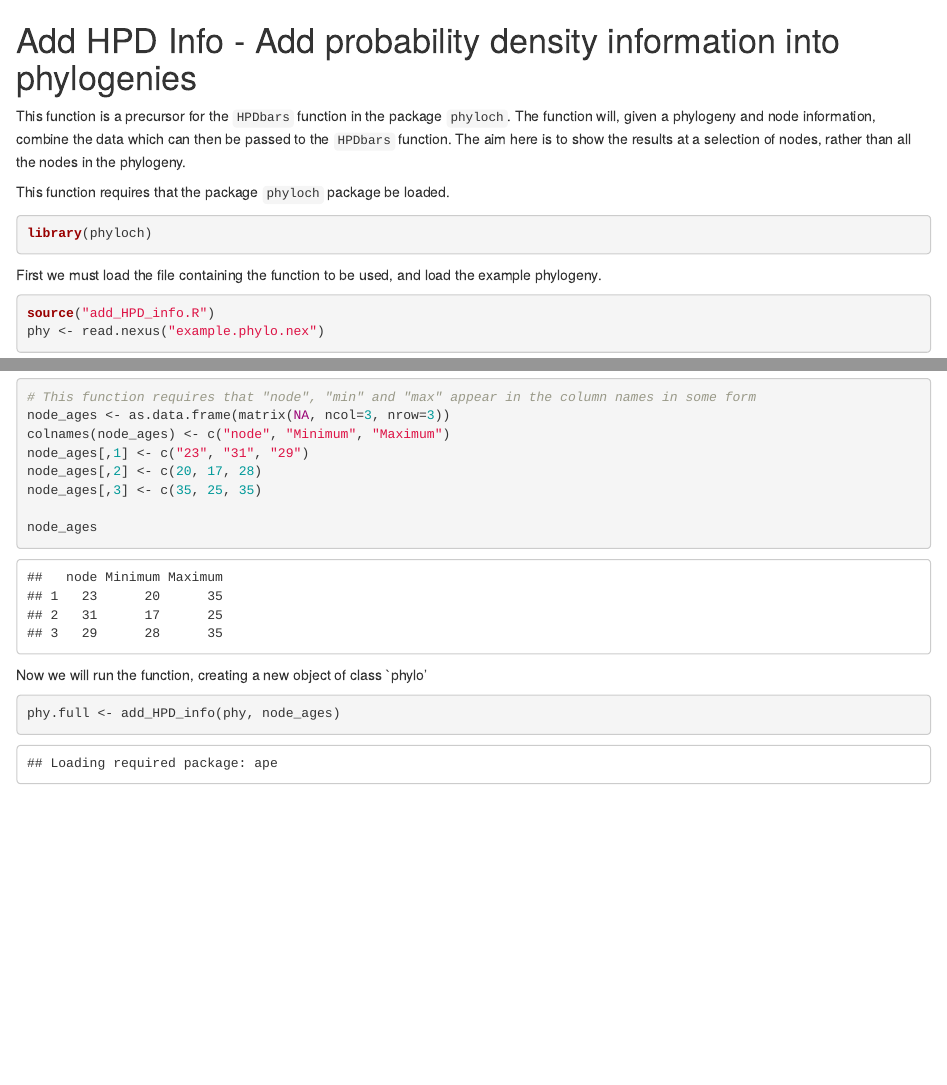
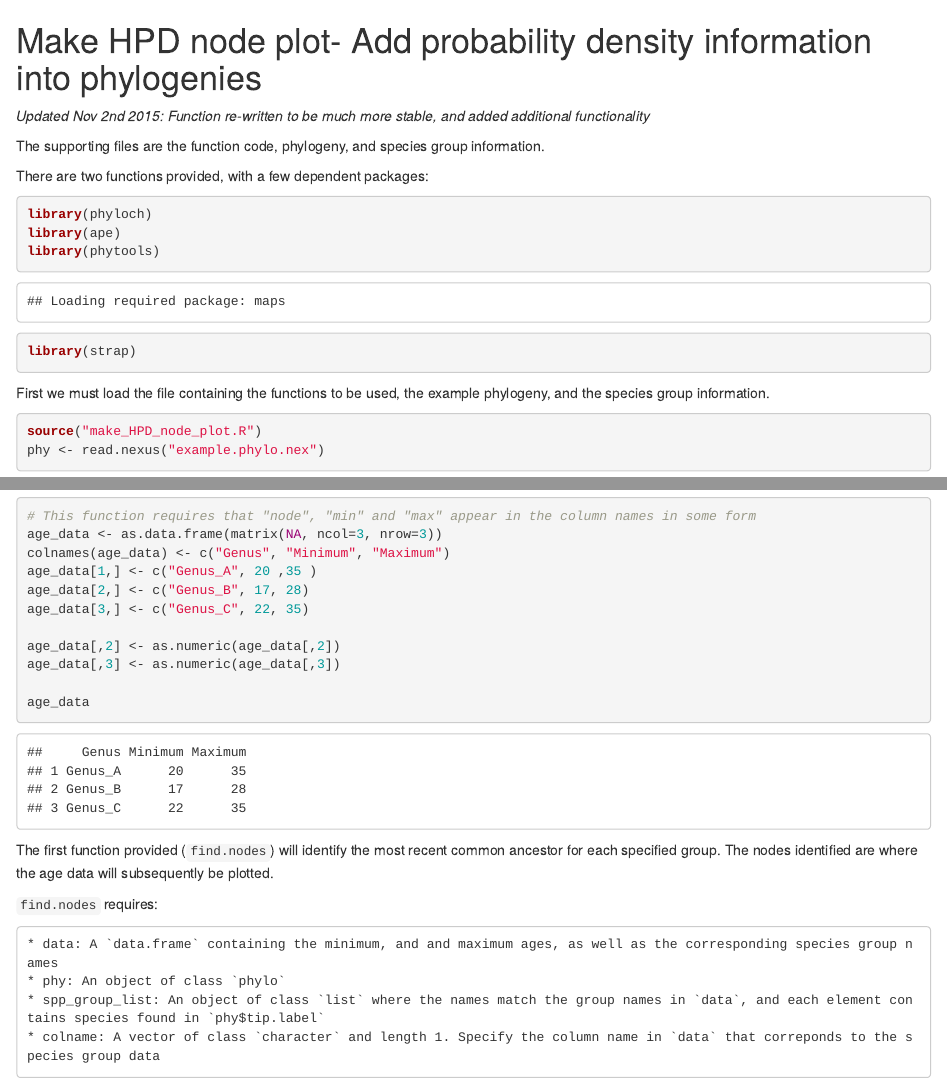
Before and after one commit to NickCrouch/NickCrouch.github.io, an R Markdown document (add_HPD_info/add.HPD.info.Rmd): the page in a window 1100 px wide, from its top, and a second part further down, joined at a grey line. Rendered offline with R 4.5, knitr and Pandoc, with nearby package versions; some code elsewhere in the file could not run offline.

Commit message:
updated hpd r function

````diff
--- a/add_HPD_info/add.HPD.info.Rmd
+++ b/add_HPD_info/add.HPD.info.Rmd
@@ -1,13 +1,20 @@
-Add HPD Info - Add probability density information into phylogenies
+Make HPD node plot- Add probability density information into phylogenies
 ========================================================
-This function is a precursor for the `HPDbars` function in the package `phyloch`. The function will, given a phylogeny and node information, combine the data which can then be passed to the `HPDbars` function. The aim here is to show the results at a selection of nodes, rather than all the nodes in the phylogeny.
 
-This function requires that the package `phyloch` package be loaded.
-```{r}
+_Updated Nov 2nd 2015: Function re-written to be much more stable, and added additional functionality_
+
+The supporting files are the function code, phylogeny, and species group information.
+
+There are two functions provided, with a few dependent packages:
+```{r, quiet=T}
 library(phyloch)
+library(ape)
+library(phytools)
+library(strap)
 ```
 
-First we must load the file containing the function to be used, and load the example phylogeny.
+
+First we must load the file containing the functions to be used, the example phylogeny, and the species group information.
 ```{r}
-source("add_HPD_info.R")
+source("make_HPD_node_plot.R")
 phy <- read.nexus("example.phylo.nex")
@@ -16,18 +24,26 @@ phy <- read.nexus("example.phylo.nex")
 Next, we will generate some data to be plotted onto our phylogeny:
 ```{r}
 # This function requires that "node", "min" and "max" appear in the column names in some form
-node_ages <- as.data.frame(matrix(NA, ncol=3, nrow=3))
-colnames(node_ages) <- c("node", "Minimum", "Maximum")
-node_ages[,1] <- c("23", "31", "29")
-node_ages[,2] <- c(20, 17, 28)
-node_ages[,3] <- c(35, 25, 35)
+age_data <- as.data.frame(matrix(NA, ncol=3, nrow=3))
+colnames(age_data) <- c("Genus", "Minimum", "Maximum")
+age_data[1,] <- c("Genus_A", 20 ,35 )
+age_data[2,] <- c("Genus_B", 17, 28)
+age_data[3,] <- c("Genus_C", 22, 35)
 
-node_ages
+age_data[,2] <- as.numeric(age_data[,2])
+age_data[,3] <- as.numeric(age_data[,3])
+
+age_data
 
 ```
 
-Now we will run the function, creating a new object of class `phylo'
-```{r}
-phy.full <- add_HPD_info(phy, node_ages)
+The first function provided (`find.nodes`) will identify the most recent common ancestor for each specified group. The nodes identified are where the age data will subsequently be plotted.
+
+`find.nodes` requires:
+```
+* data: A `data.frame` containing the minimum, and and maximum ages, as well as the corresponding species group names
+* phy: An object of class `phylo`
+* spp_group_list: An object of class `list` where the names match the group names in `data`, and each element contains species found in `phy$tip.label`
+* colname: A vector of class `character` and length 1. Specify the column name in `data` that correponds to the species group data
 ```
 
--- a/add_HPD_info/add_HPD_info.R
+++ /dev/null
@@ -1,8 +0,0 @@
-
-add_HPD_info <- function(phy, data){
-
-require(phyloch)
-require(ape)
-
-# need number of nodes
-num.nodes <- phy$Nnode
@@ -19,39 +0,0 @@ min.vals <- vector(mode="numeric", length=num.nodes)
-names(min.vals) <- seq((num.nodes+2), ((num.nodes*2)+1), 1)
-max.vals <- vector(mode="numeric", length=num.nodes)
-names(max.vals) <- seq((num.nodes+2), ((num.nodes*2)+1), 1)
-
-# add values into vectors
-for(i in 1:nrow(data)){
-
-node <- data[i,node.column]
-
-min.vals[grep(node, names(min.vals))] <- data[i,min.column]
-max.vals[grep(node, names(max.vals))] <- data[i,max.column]
-
-
-}
-
-
-# find which nodes have no data
-all.nodes <- data[,node.column]
-v <- names(min.vals) %in% all.nodes
-
-min.vals[v==FALSE] <- NA
-max.vals[v==FALSE] <- NA
-
-# convoluted procedure for adding in data with correct names
-n <- length(phy)
-
-phy$min <- as.numeric(min.vals)
-
-min.txt <- "height_95%_HPD_MIN"
-
-names(phy)[n+1] <- min.txt
-
-phy$max <- as.numeric(max.vals)
-
-names(phy)[n+2] <- "height_95%_HPD_MAX"
-
-return(phy)
-
-}
````
Also changed, not shown: add_HPD_info/make_HPD_node_plot.R (added, +80 -0 lines), add_HPD_info/add.HPD.info.html, add_HPD_info/species_group_info.RData (added), r_code.html, add_HPD_info/add.HPD.info.Rmd (21 more changed lines), add_HPD_info/add_HPD_info.R (10 more changed lines).
